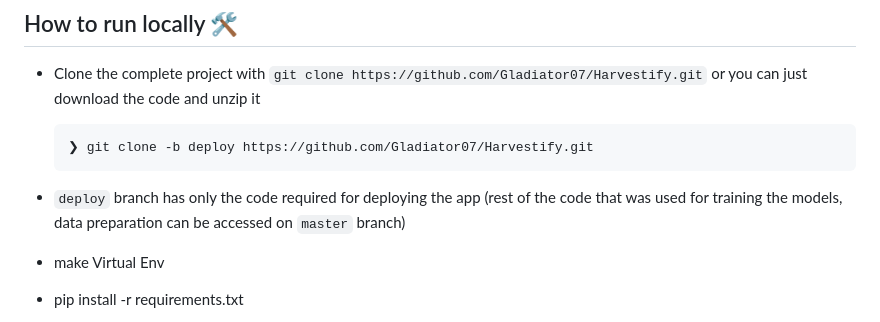
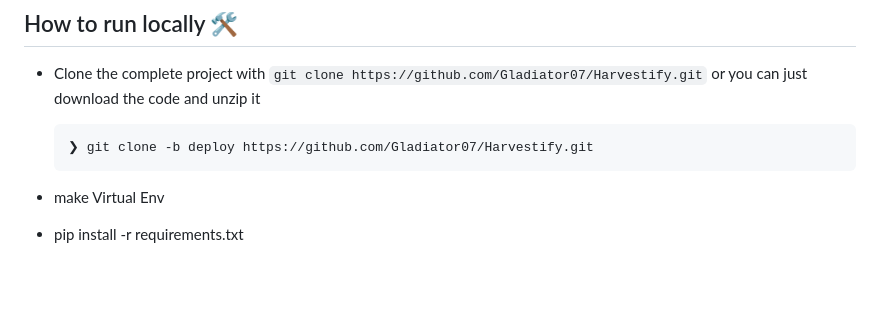
Before and after one commit to AneriSonani09/CropWise, a Markdown page: README.md, the part around the change. Drawn GitHub-style; blank space fills up the shorter version.

````diff
--- a/README.md
+++ b/README.md
@@ -79,7 +79,7 @@ Note that, for now it only supports following crops
   ```
   ❯ git clone -b deploy https://github.com/Gladiator07/Harvestify.git
   ```
-- `deploy` branch has only the code required for deploying the app (rest of the code that was used for training the models, data preparation can be accessed on `master` branch)
+
 - make Virtual Env
 
 - pip install -r requirements.txt
````
